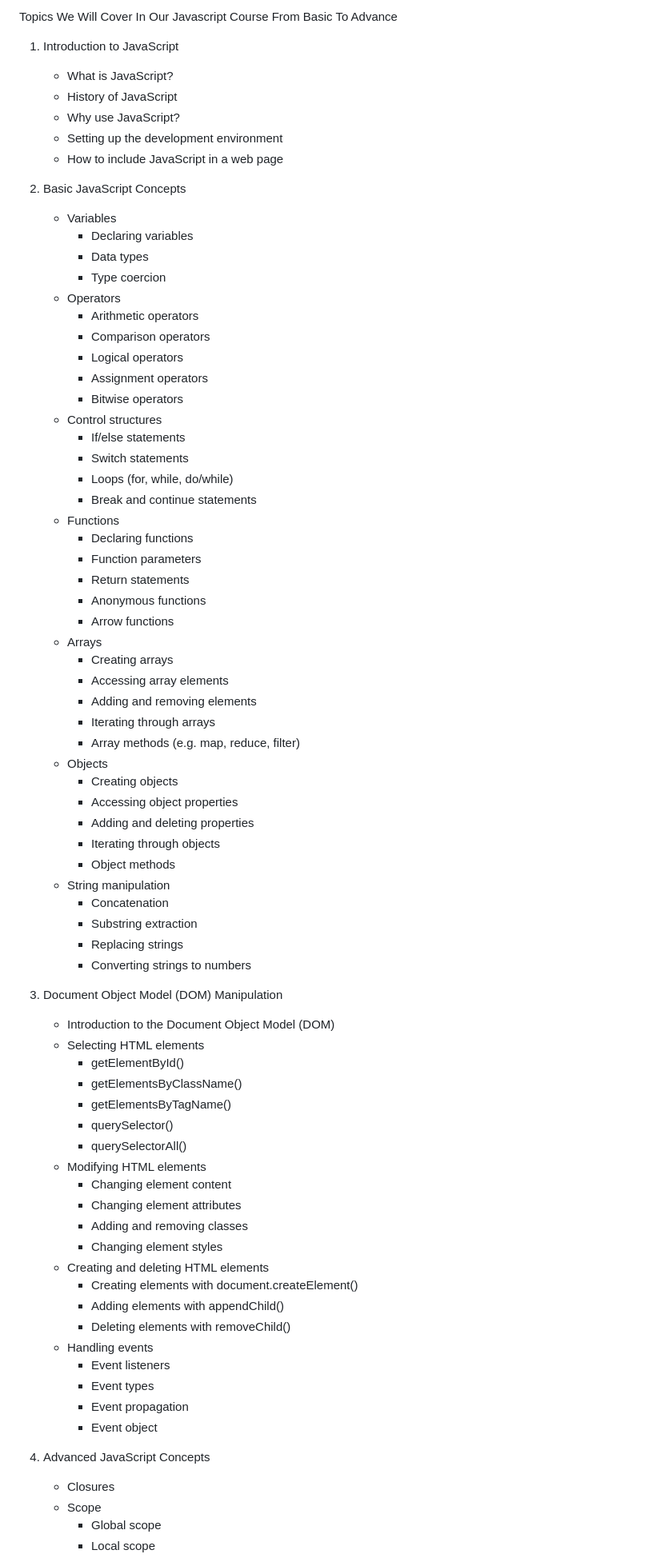
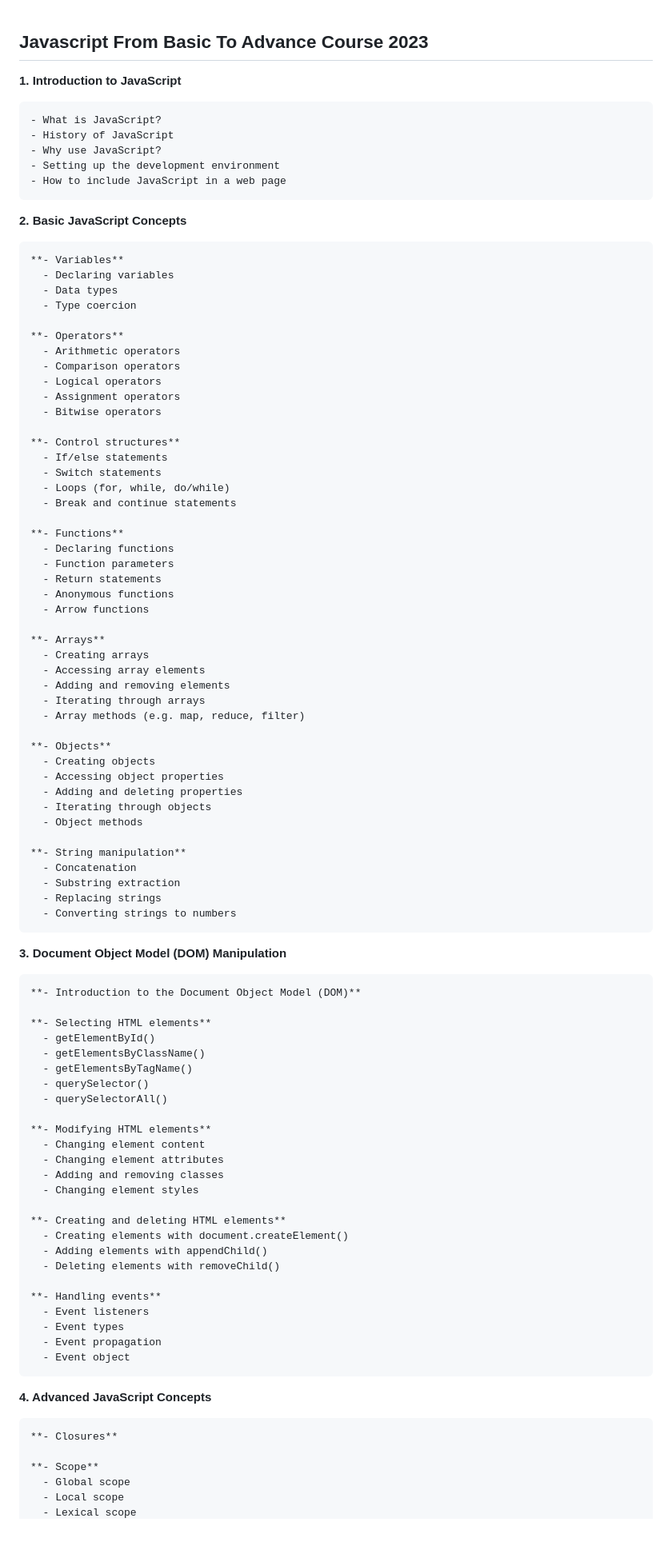
Before and after one commit to JeetKumarRamnani/javascript-basic-to-advance, a Markdown page: 1-Introduction And History Of Javascript In Details/Course Outline For Javascript Begginers To Advance Course.md, the part around the change printed below. Shown: that part at 80% size. GitHub-like rendering; blank space fills up the shorter version.

```diff
--- a/1-Introduction And History Of Javascript In Details/Course Outline For Javascript Begginers To Advance Course.md
+++ b/1-Introduction And History Of Javascript In Details/Course Outline For Javascript Begginers To Advance Course.md
@@ -1,6 +1,8 @@
-Topics We Will Cover In Our Javascript Course From Basic To Advance
 
-1.  Introduction to JavaScript
+## Javascript From Basic To Advance  Course 2023
+
+
+**1.  Introduction to JavaScript**
 
     - What is JavaScript?
     - History of JavaScript
@@ -8,75 +10,86 @@ Topics We Will Cover In Our Javascript Course From Basic To Advance
     - Setting up the development environment
     - How to include JavaScript in a web page
 
-2.  Basic JavaScript Concepts
+**2.  Basic JavaScript Concepts**
 
-    - Variables
+    **- Variables**
       - Declaring variables
       - Data types
       - Type coercion
-    - Operators
+
+    **- Operators**
       - Arithmetic operators
       - Comparison operators
       - Logical operators
       - Assignment operators
       - Bitwise operators
-    - Control structures
+
+    **- Control structures**
       - If/else statements
       - Switch statements
       - Loops (for, while, do/while)
       - Break and continue statements
-    - Functions
+
+    **- Functions**
       - Declaring functions
       - Function parameters
       - Return statements
       - Anonymous functions
       - Arrow functions
-    - Arrays
+
+    **- Arrays**
       - Creating arrays
       - Accessing array elements
       - Adding and removing elements
       - Iterating through arrays
       - Array methods (e.g. map, reduce, filter)
-    - Objects
+
+    **- Objects**
       - Creating objects
       - Accessing object properties
       - Adding and deleting properties
       - Iterating through objects
       - Object methods
-    - String manipulation
+
+    **- String manipulation**
       - Concatenation
       - Substring extraction
       - Replacing strings
       - Converting strings to numbers
 
-3.  Document Object Model (DOM) Manipulation
+**3.  Document Object Model (DOM) Manipulation**
 
-    - Introduction to the Document Object Model (DOM)
-    - Selecting HTML elements
+    **- Introduction to the Document Object Model (DOM)**
+
+    **- Selecting HTML elements**
       - getElementById()
       - getElementsByClassName()
       - getElementsByTagName()
       - querySelector()
       - querySelectorAll()
-    - Modifying HTML elements
+
+    **- Modifying HTML elements**
       - Changing element content
       - Changing element attributes
       - Adding and removing classes
       - Changing element styles
-    - Creating and deleting HTML elements
+
+    **- Creating and deleting HTML elements**
       - Creating elements with document.createElement()
       - Adding elements with appendChild()
       - Deleting elements with removeChild()
-    - Handling events
+
+    **- Handling events**
       - Event listeners
       - Event types
       - Event propagation
       - Event object
 
-4.  Advanced JavaScript Concepts
+**4.  Advanced JavaScript Concepts**
 
-    - Closures
-    - Scope
+    **- Closures**
+
+    **- Scope**
       - Global scope
       - Local scope
       - Lexical scope
```
Also changed, not shown: other parts of 1-Introduction And History Of Javascript In Details/Course Outline For Javascript Begginers To Advance Course.md (+61 -41 lines).
